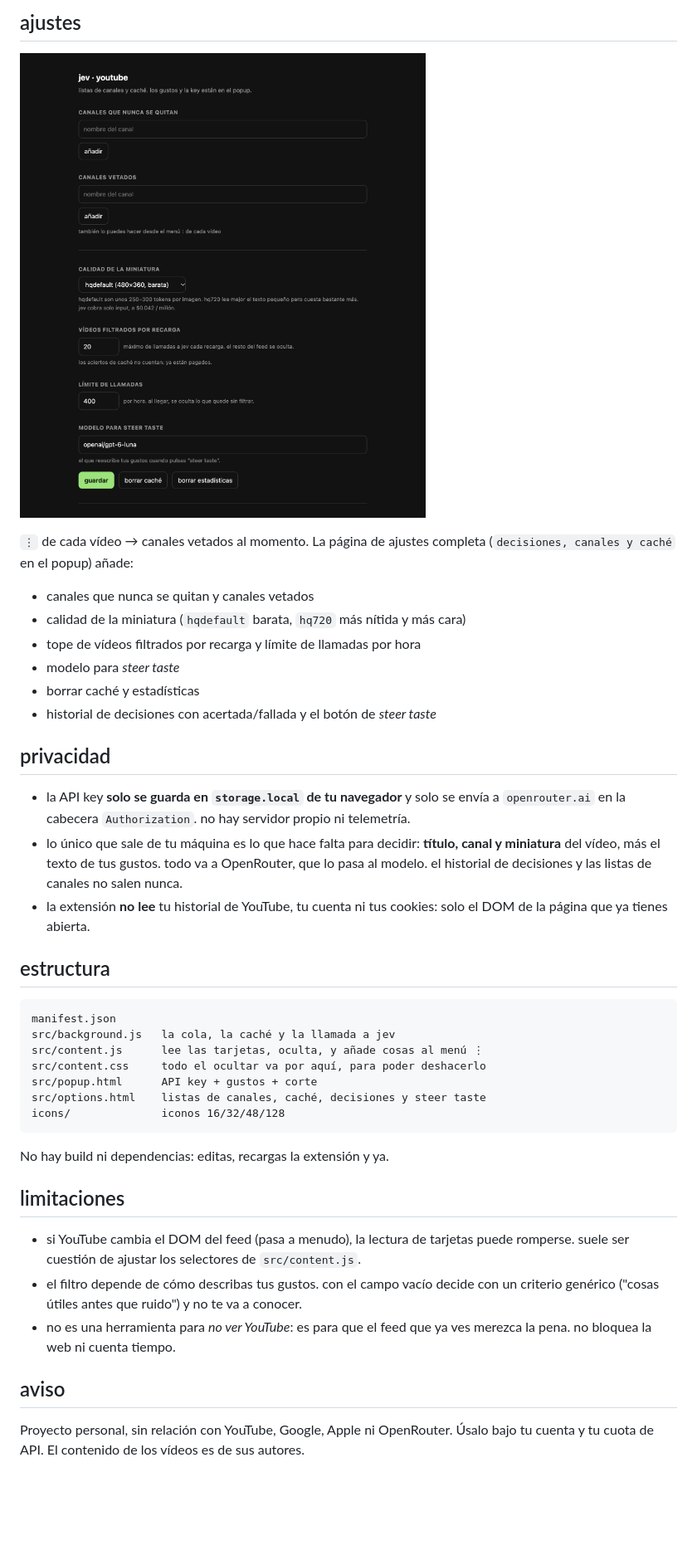
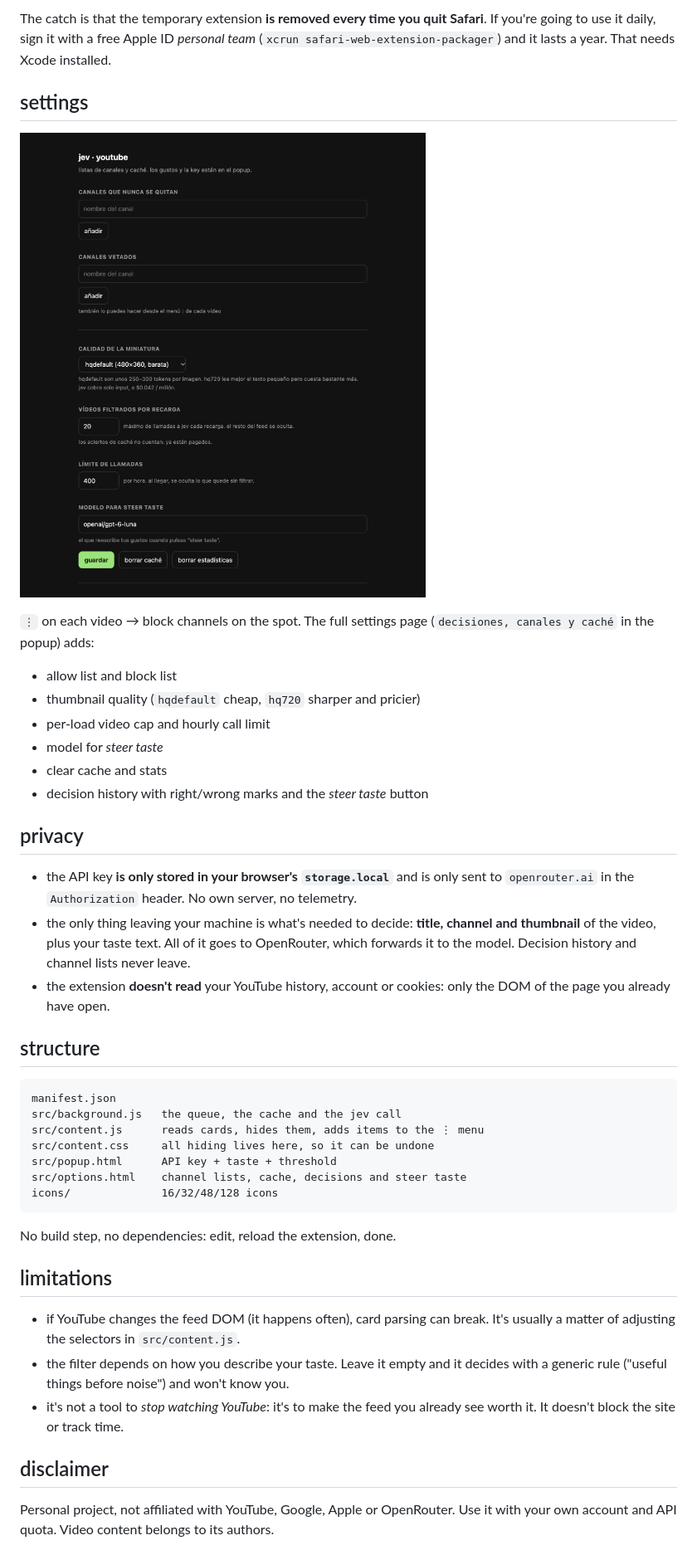
Before and after one commit to lucabae/jev-youtube, a Markdown page: README.md, the part around one of its changes. Shown at 83% size. Rendered like a GitHub page; blank space fills up the shorter version.

````diff
--- a/README.md
+++ b/README.md
@@ -122,53 +80,58 @@ tener Xcode instalado.
 
-## ajustes
+The catch is that the temporary extension **is removed every time you quit Safari**.
+If you're going to use it daily, sign it with a free Apple ID *personal team*
+(`xcrun safari-web-extension-packager`) and it lasts a year. That needs Xcode
+installed.
 
-![página de ajustes](docs/options.png)
+## settings
 
-`⋮` de cada vídeo → canales vetados al momento. La página de ajustes completa
-(`decisiones, canales y caché` en el popup) añade:
+![the settings page](docs/options.png)
 
-- canales que nunca se quitan y canales vetados
-- calidad de la miniatura (`hqdefault` barata, `hq720` más nítida y más cara)
-- tope de vídeos filtrados por recarga y límite de llamadas por hora
-- modelo para *steer taste*
-- borrar caché y estadísticas
-- historial de decisiones con acertada/fallada y el botón de *steer taste*
+`⋮` on each video → block channels on the spot. The full settings page (`decisiones,
+canales y caché` in the popup) adds:
 
-## privacidad
+- allow list and block list
+- thumbnail quality (`hqdefault` cheap, `hq720` sharper and pricier)
+- per-load video cap and hourly call limit
+- model for *steer taste*
+- clear cache and stats
+- decision history with right/wrong marks and the *steer taste* button
 
-- la API key **solo se guarda en `storage.local` de tu navegador** y solo se envía a
-  `openrouter.ai` en la cabecera `Authorization`. no hay servidor propio ni telemetría.
-- lo único que sale de tu máquina es lo que hace falta para decidir: **título, canal
-  y miniatura** del vídeo, más el texto de tus gustos. todo va a OpenRouter, que lo
-  pasa al modelo. el historial de decisiones y las listas de canales no salen nunca.
-- la extensión **no lee** tu historial de YouTube, tu cuenta ni tus cookies: solo el
-  DOM de la página que ya tienes abierta.
+## privacy
 
-## estructura
+- the API key **is only stored in your browser's `storage.local`** and is only sent
+  to `openrouter.ai` in the `Authorization` header. No own server, no telemetry.
+- the only thing leaving your machine is what's needed to decide: **title, channel
+  and thumbnail** of the video, plus your taste text. All of it goes to OpenRouter,
+  which forwards it to the model. Decision history and channel lists never leave.
+- the extension **doesn't read** your YouTube history, account or cookies: only the
+  DOM of the page you already have open.
+
+## structure
 
 ```
 manifest.json
-src/background.js   la cola, la caché y la llamada a jev
-src/content.js      lee las tarjetas, oculta, y añade cosas al menú ⋮
-src/content.css     todo el ocultar va por aquí, para poder deshacerlo
-src/popup.html      API key + gustos + corte
-src/options.html    listas de canales, caché, decisiones y steer taste
-icons/              iconos 16/32/48/128
+src/background.js   the queue, the cache and the jev call
+src/content.js      reads cards, hides them, adds items to the ⋮ menu
+src/content.css     all hiding lives here, so it can be undone
+src/popup.html      API key + taste + threshold
+src/options.html    channel lists, cache, decisions and steer taste
+icons/              16/32/48/128 icons
 ```
 
-No hay build ni dependencias: editas, recargas la extensión y ya.
+No build step, no dependencies: edit, reload the extension, done.
 
-## limitaciones
+## limitations
 
-- si YouTube cambia el DOM del feed (pasa a menudo), la lectura de tarjetas puede
-  romperse. suele ser cuestión de ajustar los selectores de `src/content.js`.
-- el filtro depende de cómo describas tus gustos. con el campo vacío decide con un
-  criterio genérico ("cosas útiles antes que ruido") y no te va a conocer.
-- no es una herramienta para *no ver YouTube*: es para que el feed que ya ves merezca
-  la pena. no bloquea la web ni cuenta tiempo.
+- if YouTube changes the feed DOM (it happens often), card parsing can break. It's
+  usually a matter of adjusting the selectors in `src/content.js`.
+- the filter depends on how you describe your taste. Leave it empty and it decides
+  with a generic rule ("useful things before noise") and won't know you.
+- it's not a tool to *stop watching YouTube*: it's to make the feed you already see
+  worth it. It doesn't block the site or track time.
 
-## aviso
+## disclaimer
 
-Proyecto personal, sin relación con YouTube, Google, Apple ni OpenRouter. Úsalo bajo
-tu cuenta y tu cuota de API. El contenido de los vídeos es de sus autores.
+Personal project, not affiliated with YouTube, Google, Apple or OpenRouter. Use it
+with your own account and API quota. Video content belongs to its authors.
 
````
Also changed, not shown: other parts of README.md (+56 -98 lines), docs/steer.png (added).
